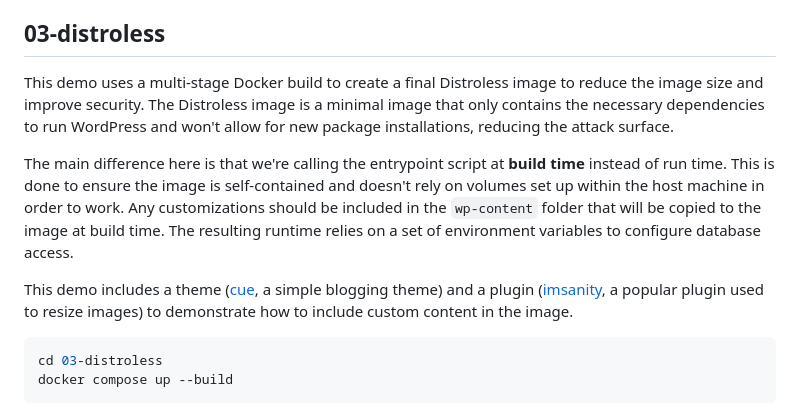
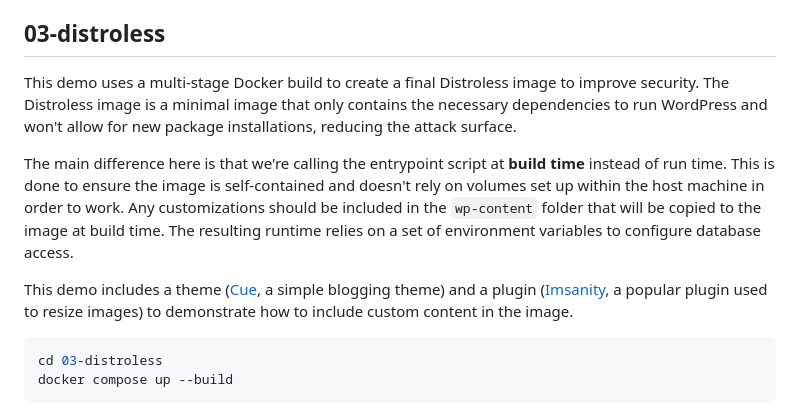
Before and after one commit to chainguard-dev/edu-images-demos, a Markdown page: php/wordpress/README.md, the part around the change. Drawn GitHub-style.

Commit message:
Small update to README

````diff
--- a/php/wordpress/README.md
+++ b/php/wordpress/README.md
@@ -26,11 +26,11 @@ docker compose up --build
 You can navigate to `localhost:8000` in your browser to go through the regular WordPress installation wizard and test the image. To stop the containers, press `Ctrl+C` in the terminal where you ran the `docker compose up` command. To destroy the containers, run `docker compose down`.
 
 ## 03-distroless
-This demo uses a multi-stage Docker build to create a final Distroless image to reduce the image size and improve security. The Distroless image is a minimal image that only contains the necessary dependencies to run WordPress and won't allow for new package installations, reducing the attack surface.
+This demo uses a multi-stage Docker build to create a final Distroless image to improve security. The Distroless image is a minimal image that only contains the necessary dependencies to run WordPress and won't allow for new package installations, reducing the attack surface.
 
 The main difference here is that we're calling the entrypoint script at **build time** instead of run time. This is done to ensure the image is self-contained and doesn't rely on volumes set up within the host machine in order to work. Any customizations should be included in the `wp-content` folder that will be copied to the image at build time. The resulting runtime relies on a set of environment variables to configure database access.
 
-This demo includes a theme ([cue](https://wordpress.org/themes/cue/), a simple blogging theme) and a plugin ([imsanity](https://wordpress.org/plugins/imsanity/), a popular plugin used to resize images) to demonstrate how to include custom content in the image.
+This demo includes a theme ([Cue](https://wordpress.org/themes/cue/), a simple blogging theme) and a plugin ([Imsanity](https://wordpress.org/plugins/imsanity/), a popular plugin used to resize images) to demonstrate how to include custom content in the image.
 
 ```shell
 cd 03-distroless
````
